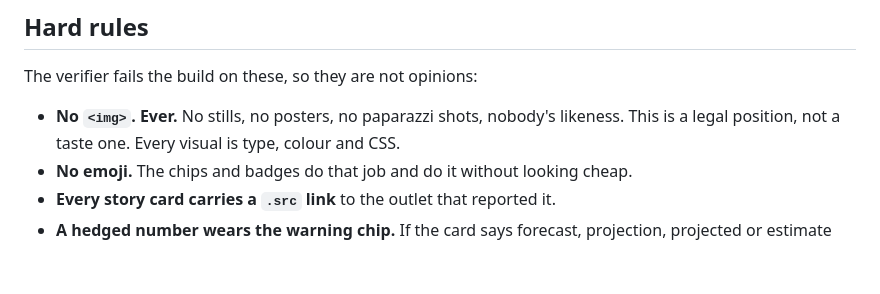
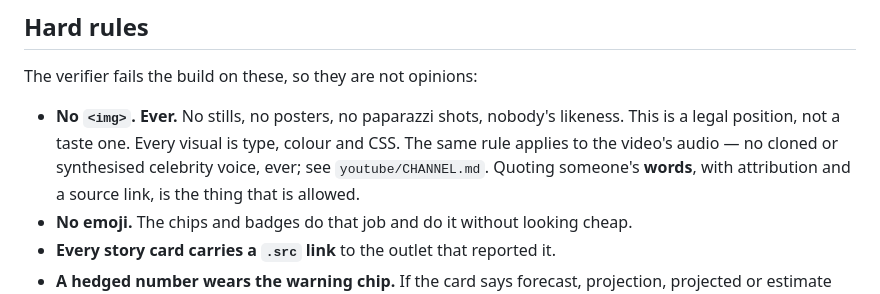
Before and after one commit to rpalasamudrum-cloud/interval-at-six, a Markdown page: STYLE.md, the part around the change. GitHub-like rendering; blank space fills up the shorter version.

```diff
--- a/STYLE.md
+++ b/STYLE.md
@@ -89,7 +89,9 @@ The verifier fails the build on these, so they are not opinions:
 
 - **No `<img>`. Ever.** No stills, no posters, no paparazzi shots, nobody's
   likeness. This is a legal position, not a taste one. Every visual is type,
-  colour and CSS.
+  colour and CSS. The same rule applies to the video's audio — no cloned or
+  synthesised celebrity voice, ever; see `youtube/CHANNEL.md`. Quoting someone's
+  **words**, with attribution and a source link, is the thing that is allowed.
 - **No emoji.** The chips and badges do that job and do it without looking
   cheap.
 - **Every story card carries a `.src` link** to the outlet that reported it.
```
Also changed, not shown: youtube/CHANNEL.md (+60 -0 lines).
